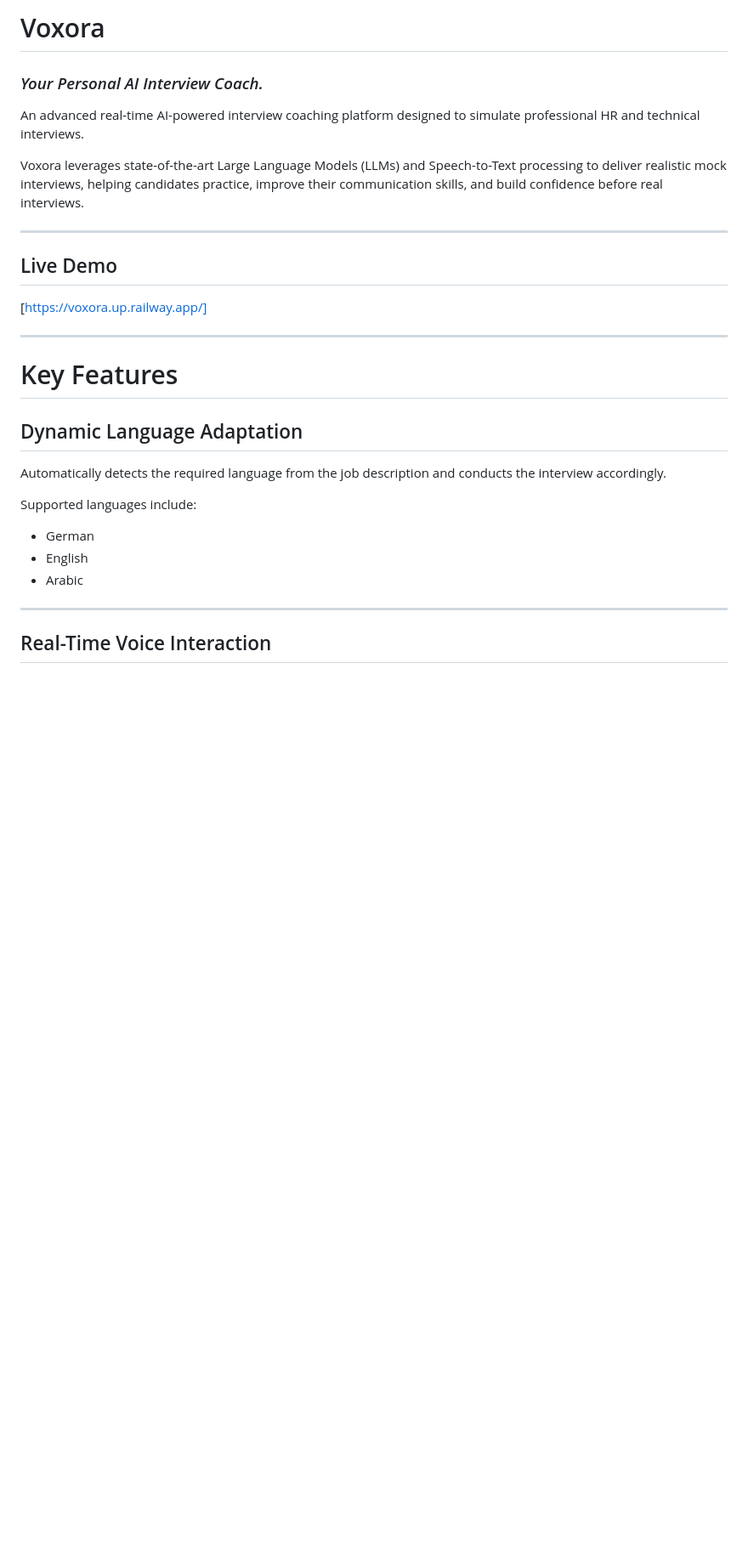
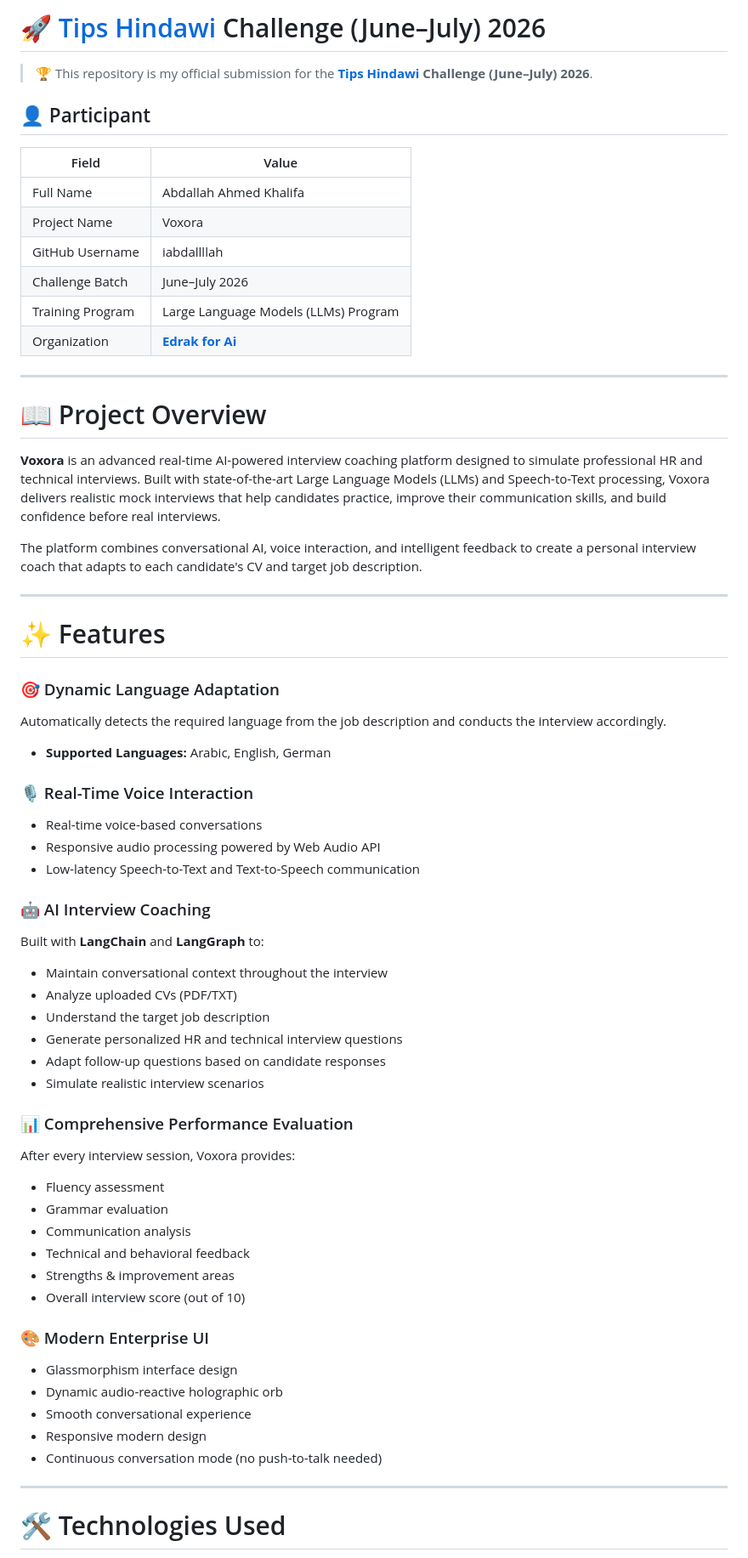
Before and after one commit to Iabdallllah/AI_Interviewer, a Markdown page: README.md, the part around one of its changes. Shown at 85% size. GitHub-like rendering; blank space fills up the shorter version.

```diff
--- a/README.md
+++ b/README.md
@@ -1,32 +1,65 @@
-# Voxora
+# 🚀 [Tips Hindawi](https://www.tipshindawi.com/) Challenge (June–July) 2026
 
-### *Your Personal AI Interview Coach.*
+> 🏆 This repository is my official submission for the [ **Tips Hindawi** ](https://www.tipshindawi.com/) **Challenge (June–July) 2026**.
 
-An advanced real-time AI-powered interview coaching platform designed to simulate professional HR and technical interviews.
+## 👤 Participant
 
-Voxora leverages state-of-the-art Large Language Models (LLMs) and Speech-to-Text processing to deliver realistic mock interviews, helping candidates practice, improve their communication skills, and build confidence before real interviews.
+| Field            | Value                                |
+| ---------------- | ------------------------------------ |
+| Full Name        | Abdallah Ahmed Khalifa               |
+| Project Name     | Voxora                               |
+| GitHub Username  | iabdallllah                          |
+| Challenge Batch  | June–July 2026                       |
+| Training Program | Large Language Models (LLMs) Program |
+| Organization     | [**Edrak for Ai**](https://edrak4ai.com/en)                         |
 
 ---
 
-## Live Demo
+# 📖 Project Overview
 
-[https://voxora.up.railway.app/]
+**Voxora** is an advanced real-time AI-powered interview coaching platform designed to simulate professional HR and technical interviews. Built with state-of-the-art Large Language Models (LLMs) and Speech-to-Text processing, Voxora delivers realistic mock interviews that help candidates practice, improve their communication skills, and build confidence before real interviews.
+
+The platform combines conversational AI, voice interaction, and intelligent feedback to create a personal interview coach that adapts to each candidate's CV and target job description.
 
 ---
 
-# Key Features
+# ✨ Features
 
-## Dynamic Language Adaptation
+### 🎯 Dynamic Language Adaptation
+Automatically detects the required language from the job description and conducts the interview accordingly.
+- **Supported Languages:** Arabic, English, German
 
-Automatically detects the required language from the job description and conducts the interview accordingly.
+### 🎙️ Real-Time Voice Interaction
+- Real-time voice-based conversations
+- Responsive audio processing powered by Web Audio API
+- Low-latency Speech-to-Text and Text-to-Speech communication
 
-Supported languages include:
+### 🤖 AI Interview Coaching
+Built with **LangChain** and **LangGraph** to:
+- Maintain conversational context throughout the interview
+- Analyze uploaded CVs (PDF/TXT)
+- Understand the target job description
+- Generate personalized HR and technical interview questions
+- Adapt follow-up questions based on candidate responses
+- Simulate realistic interview scenarios
 
-- German
-- English
-- Arabic
+### 📊 Comprehensive Performance Evaluation
+After every interview session, Voxora provides:
+- Fluency assessment
+- Grammar evaluation
+- Communication analysis
+- Technical and behavioral feedback
+- Strengths & improvement areas
+- Overall interview score (out of 10)
+
+### 🎨 Modern Enterprise UI
+- Glassmorphism interface design
+- Dynamic audio-reactive holographic orb
+- Smooth conversational experience
+- Responsive modern design
+- Continuous conversation mode (no push-to-talk needed)
 
 ---
 
-## Real-Time Voice Interaction
+# 🛠️ Technologies Used
 
```
Also changed, not shown: other parts of README.md (+90 -150 lines).
